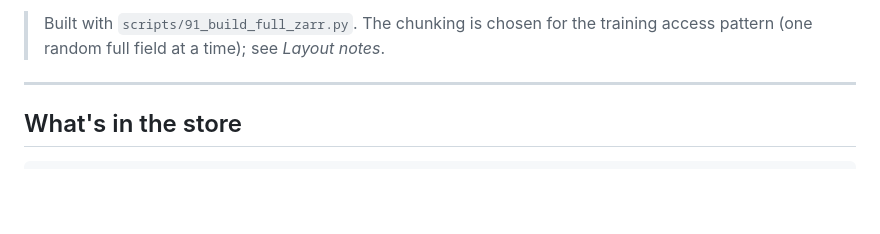
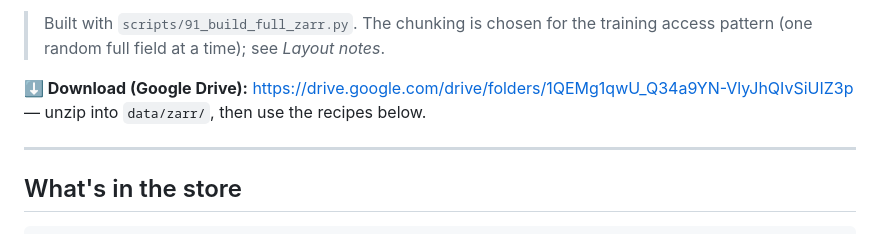
Before and after one commit to desmondc65/Efficient_Taiwan_ERA5, a Markdown page: DATASET.md, the part around the change. Rendered like a GitHub page; blank space fills up the shorter version.

```diff
--- a/DATASET.md
+++ b/DATASET.md
@@ -15,6 +15,10 @@ directly — no CDS queue, no acquisition pipeline.
 
 > Built with `scripts/91_build_full_zarr.py`. The chunking is chosen for the
 > training access pattern (one random full field at a time); see *Layout notes*.
+
+**⬇ Download (Google Drive):**
+<https://drive.google.com/drive/folders/1QEMg1qwU_Q34a9YN-VlyJhQIvSiUIZ3p> —
+unzip into `data/zarr/`, then use the recipes below.
 
 ---
 
```
Also changed, not shown: README.md (+12 -4 lines).
